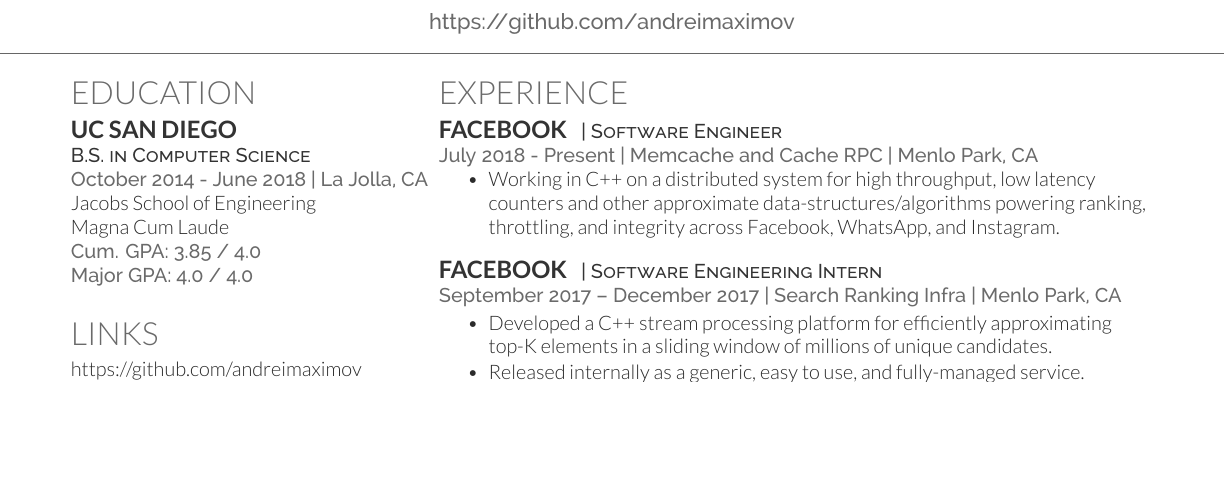
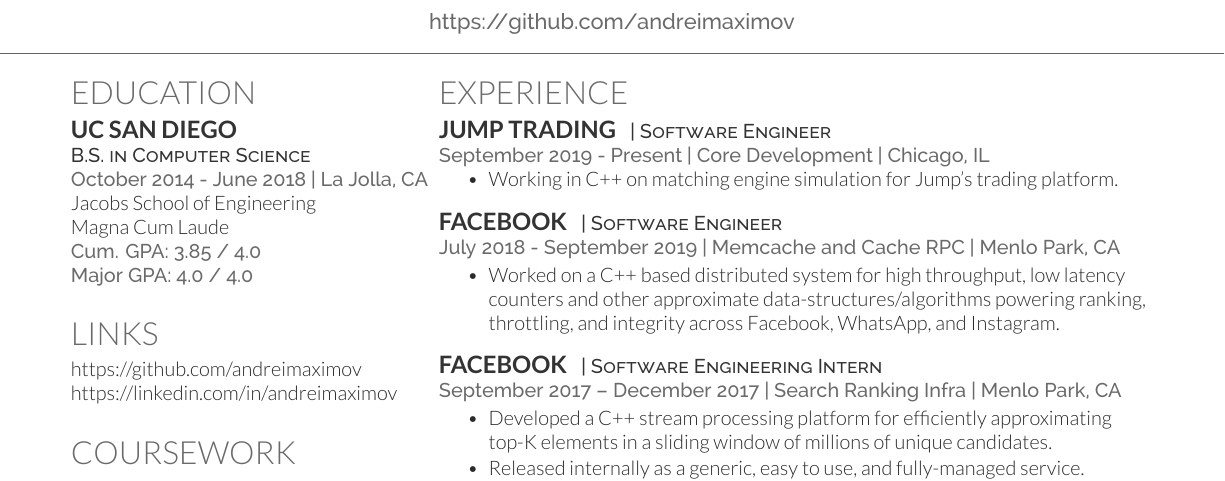
Before and after one commit to andreimaximov/resume, a LaTeX CV (resume.tex): part of the page, cut so that both start at the same text, the shorter picture padded with empty space. Compiled offline with XeLaTeX.

Commit message:
Add Jump

```diff
--- a/resume.tex
+++ b/resume.tex
@@ -118,12 +118,20 @@
 
 \section{Experience}
 
+\runsubsection{Jump Trading}
+\descript{ | Software Engineer }
+\location{September 2019 - Present | Core Development | Chicago, IL}
+\vspace{\topsep} % Hacky fix for awkward extra vertical space
+\begin{tightemize}
+\item Working in C++ on matching engine simulation for Jump's trading platform.
+\end{tightemize}
+\sectionsep
+
 \runsubsection{Facebook}
 \descript{ | Software Engineer }
-\location{July 2018 - Present | Memcache and Cache RPC | Menlo Park, CA}
-\vspace{\topsep} % Hacky fix for awkward extra vertical space
+\location{July 2018 - September 2019 | Memcache and Cache RPC | Menlo Park, CA}
 \begin{tightemize}
-\item Working in C++ on a distributed system for high throughput, low latency counters and other approximate data-structures/algorithms powering ranking, throttling, and integrity across Facebook, WhatsApp, and Instagram.
+\item Worked on a C++ based distributed system for high throughput, low latency counters and other approximate data-structures/algorithms powering ranking, throttling, and integrity across Facebook, WhatsApp, and Instagram.
 \end{tightemize}
 \sectionsep
 
```
Also changed, not shown: resume.pdf.
